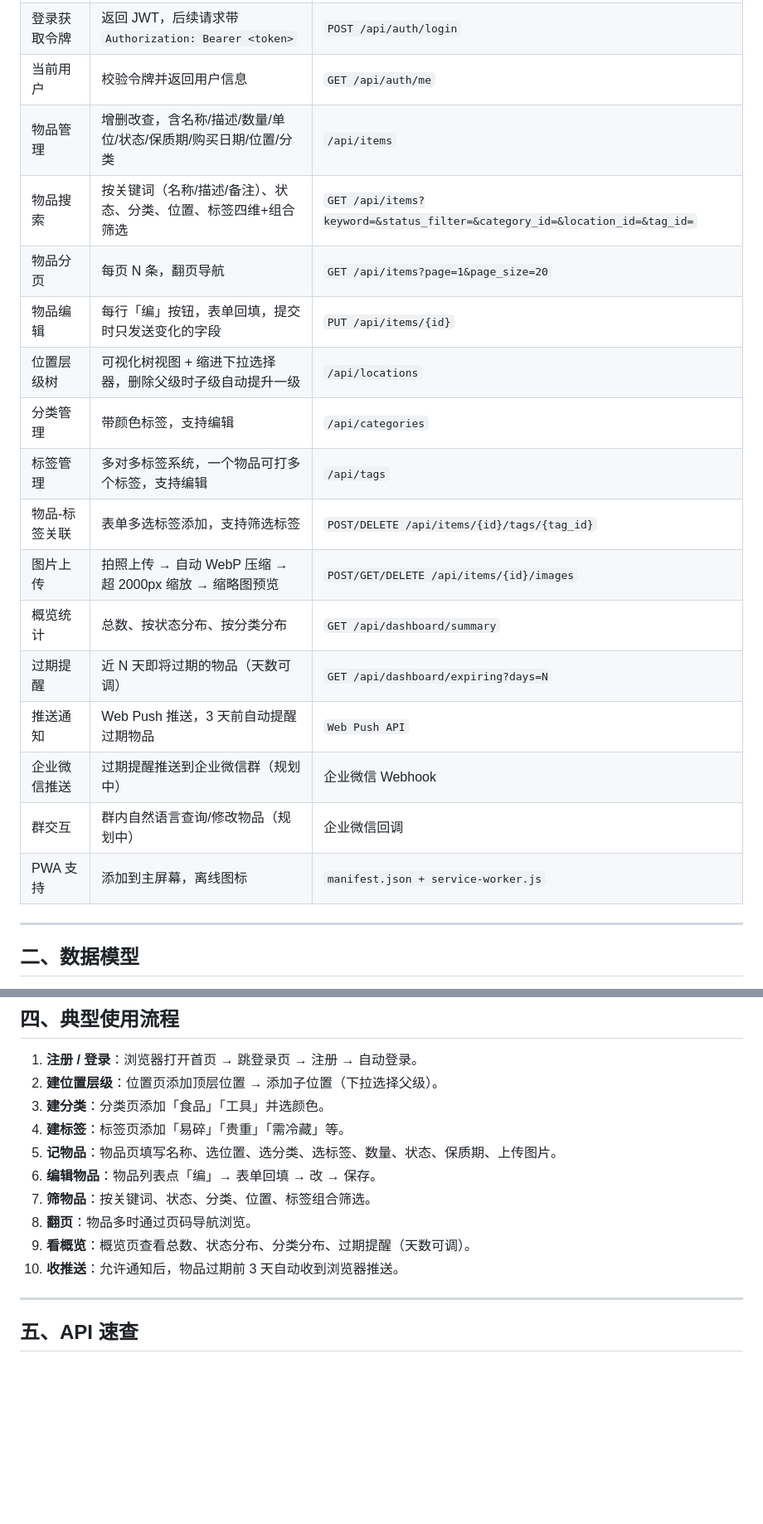
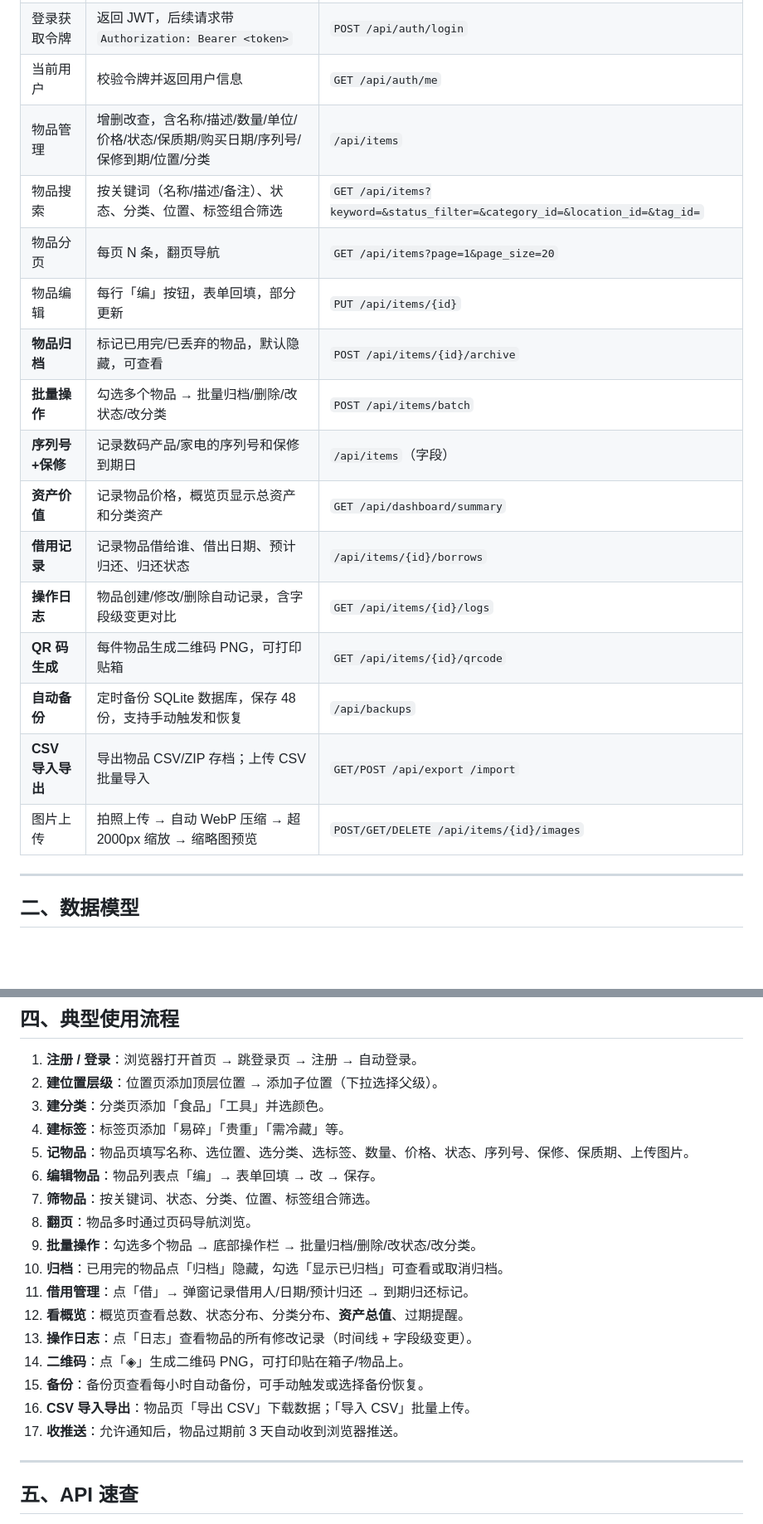
Before and after one commit to Simiely/homekeeper, a Markdown page: docs/01-功能说明.md, 2 parts joined by grey strips. Shown at 83% size. GitHub-like rendering; blank space fills up the shorter version.

```diff
--- a/docs/01-功能说明.md
+++ b/docs/01-功能说明.md
@@ -11,21 +11,20 @@
 | 注册账号 | 用户名 + 密码，密码 pbkdf2 哈希存储 | `POST /api/auth/register` |
 | 登录获取令牌 | 返回 JWT，后续请求带 `Authorization: Bearer <token>` | `POST /api/auth/login` |
 | 当前用户 | 校验令牌并返回用户信息 | `GET /api/auth/me` |
-| 物品管理 | 增删改查，含名称/描述/数量/单位/状态/保质期/购买日期/位置/分类 | `/api/items` |
-| 物品搜索 | 按关键词（名称/描述/备注）、状态、分类、位置、标签四维+组合筛选 | `GET /api/items?keyword=&status_filter=&category_id=&location_id=&tag_id=` |
+| 物品管理 | 增删改查，含名称/描述/数量/单位/价格/状态/保质期/购买日期/序列号/保修到期/位置/分类 | `/api/items` |
+| 物品搜索 | 按关键词（名称/描述/备注）、状态、分类、位置、标签组合筛选 | `GET /api/items?keyword=&status_filter=&category_id=&location_id=&tag_id=` |
 | 物品分页 | 每页 N 条，翻页导航 | `GET /api/items?page=1&page_size=20` |
-| 物品编辑 | 每行「编」按钮，表单回填，提交时只发送变化的字段 | `PUT /api/items/{id}` |
-| 位置层级树 | 可视化树视图 + 缩进下拉选择器，删除父级时子级自动提升一级 | `/api/locations` |
-| 分类管理 | 带颜色标签，支持编辑 | `/api/categories` |
-| 标签管理 | 多对多标签系统，一个物品可打多个标签，支持编辑 | `/api/tags` |
-| 物品-标签关联 | 表单多选标签添加，支持筛选标签 | `POST/DELETE /api/items/{id}/tags/{tag_id}` |
+| 物品编辑 | 每行「编」按钮，表单回填，部分更新 | `PUT /api/items/{id}` |
+| **物品归档** | 标记已用完/已丢弃的物品，默认隐藏，可查看 | `POST /api/items/{id}/archive` |
+| **批量操作** | 勾选多个物品 → 批量归档/删除/改状态/改分类 | `POST /api/items/batch` |
+| **序列号+保修** | 记录数码产品/家电的序列号和保修到期日 | `/api/items`（字段） |
+| **资产价值** | 记录物品价格，概览页显示总资产和分类资产 | `GET /api/dashboard/summary` |
+| **借用记录** | 记录物品借给谁、借出日期、预计归还、归还状态 | `/api/items/{id}/borrows` |
+| **操作日志** | 物品创建/修改/删除自动记录，含字段级变更对比 | `GET /api/items/{id}/logs` |
+| **QR 码生成** | 每件物品生成二维码 PNG，可打印贴箱 | `GET /api/items/{id}/qrcode` |
+| **自动备份** | 定时备份 SQLite 数据库，保存 48 份，支持手动触发和恢复 | `/api/backups` |
+| **CSV 导入导出** | 导出物品 CSV/ZIP 存档；上传 CSV 批量导入 | `GET/POST /api/export /import` |
 | 图片上传 | 拍照上传 → 自动 WebP 压缩 → 超 2000px 缩放 → 缩略图预览 | `POST/GET/DELETE /api/items/{id}/images` |
-| 概览统计 | 总数、按状态分布、按分类分布 | `GET /api/dashboard/summary` |
-| 过期提醒 | 近 N 天即将过期的物品（天数可调） | `GET /api/dashboard/expiring?days=N` |
-| 推送通知 | Web Push 推送，3 天前自动提醒过期物品 | `Web Push API` |
-| 企业微信推送 | 过期提醒推送到企业微信群（规划中） | 企业微信 Webhook |
-| 群交互 | 群内自然语言查询/修改物品（规划中） | 企业微信回调 |
-| PWA 支持 | 添加到主屏幕，离线图标 | `manifest.json + service-worker.js` |
 
 ---
 
@@ -78,12 +81,19 @@ Item ── location_note (自由备注，与层级位置互补)
 2. **建位置层级**：位置页添加顶层位置 → 添加子位置（下拉选择父级）。
 3. **建分类**：分类页添加「食品」「工具」并选颜色。
 4. **建标签**：标签页添加「易碎」「贵重」「需冷藏」等。
-5. **记物品**：物品页填写名称、选位置、选分类、选标签、数量、状态、保质期、上传图片。
+5. **记物品**：物品页填写名称、选位置、选分类、选标签、数量、价格、状态、序列号、保修、保质期、上传图片。
 6. **编辑物品**：物品列表点「编」→ 表单回填 → 改 → 保存。
 7. **筛物品**：按关键词、状态、分类、位置、标签组合筛选。
 8. **翻页**：物品多时通过页码导航浏览。
-9. **看概览**：概览页查看总数、状态分布、分类分布、过期提醒（天数可调）。
-10. **收推送**：允许通知后，物品过期前 3 天自动收到浏览器推送。
+9. **批量操作**：勾选多个物品 → 底部操作栏 → 批量归档/删除/改状态/改分类。
+10. **归档**：已用完的物品点「归档」隐藏，勾选「显示已归档」可查看或取消归档。
+11. **借用管理**：点「借」→ 弹窗记录借用人/日期/预计归还 → 到期归还标记。
+12. **看概览**：概览页查看总数、状态分布、分类分布、**资产总值**、过期提醒。
+13. **操作日志**：点「日志」查看物品的所有修改记录（时间线 + 字段级变更）。
+14. **二维码**：点「◈」生成二维码 PNG，可打印贴在箱子/物品上。
+15. **备份**：备份页查看每小时自动备份，可手动触发或选择备份恢复。
+16. **CSV 导入导出**：物品页「导出 CSV」下载数据；「导入 CSV」批量上传。
+17. **收推送**：允许通知后，物品过期前 3 天自动收到浏览器推送。
 
 ---
 
```
Also changed, not shown: other parts of docs/01-功能说明.md (+5 -1 lines), docs/02-更新日志(CHANGELOG).md (+18 -0 lines), docs/05-开发指南.md (+20 -8 lines).
